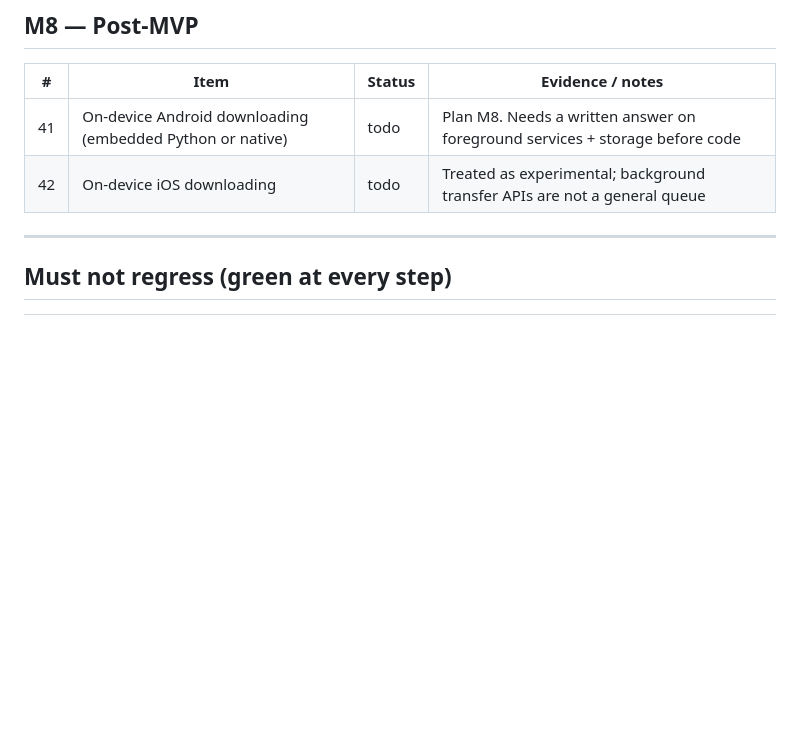
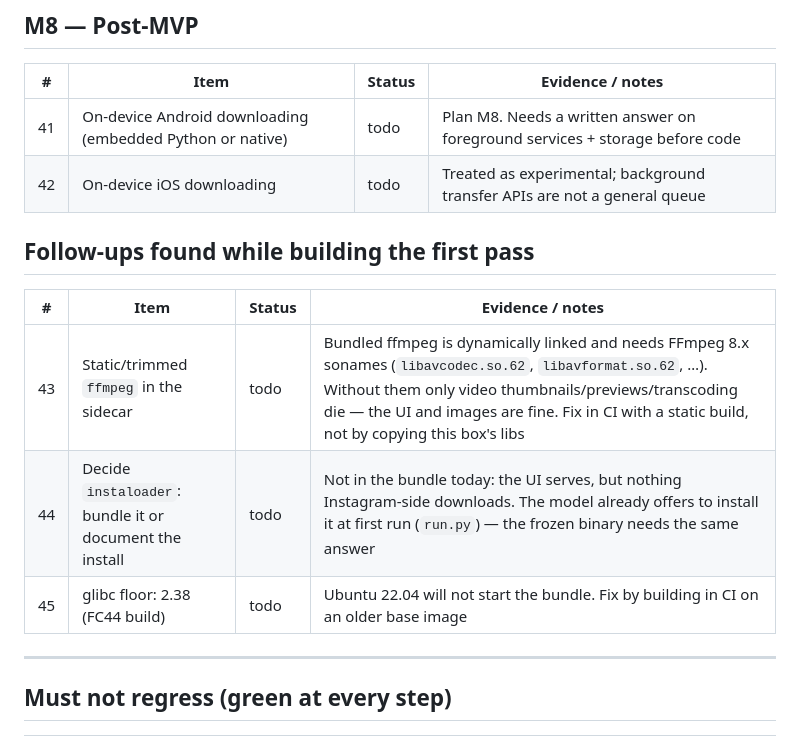
Before and after one commit to hardlysleeping/HardlyWatching, a Markdown page: BACKLOG.md, the part around one of its changes. GitHub-like rendering; blank space fills up the shorter version.

```diff
--- a/BACKLOG.md
+++ b/BACKLOG.md
@@ -116,6 +116,14 @@ AppImage/control-panel/bookmarks work from the live checkout. The live checkout
 | 41 | On-device Android downloading (embedded Python or native) | todo | Plan M8. Needs a written answer on foreground services + storage before code |
 | 42 | On-device iOS downloading | todo | Treated as experimental; background transfer APIs are not a general queue |
 
+## Follow-ups found while building the first pass
+
+| # | Item | Status | Evidence / notes |
+|---|---|---|---|
+| 43 | Static/trimmed `ffmpeg` in the sidecar | todo | Bundled ffmpeg is dynamically linked and needs FFmpeg 8.x sonames (`libavcodec.so.62`, `libavformat.so.62`, …). Without them only video thumbnails/previews/transcoding die — the UI and images are fine. Fix in CI with a static build, not by copying this box's libs |
+| 44 | Decide `instaloader`: bundle it or document the install | todo | Not in the bundle today: the UI serves, but nothing Instagram-side downloads. The model already offers to install it at first run (`run.py`) — the frozen binary needs the same answer |
+| 45 | glibc floor: 2.38 (FC44 build) | todo | Ubuntu 22.04 will not start the bundle. Fix by building in CI on an older base image |
+
 ---
 
 ## Must not regress (green at every step)
```
Also changed, not shown: other parts of BACKLOG.md (+9 -9 lines), KANBAN.md (+22 -13 lines).
